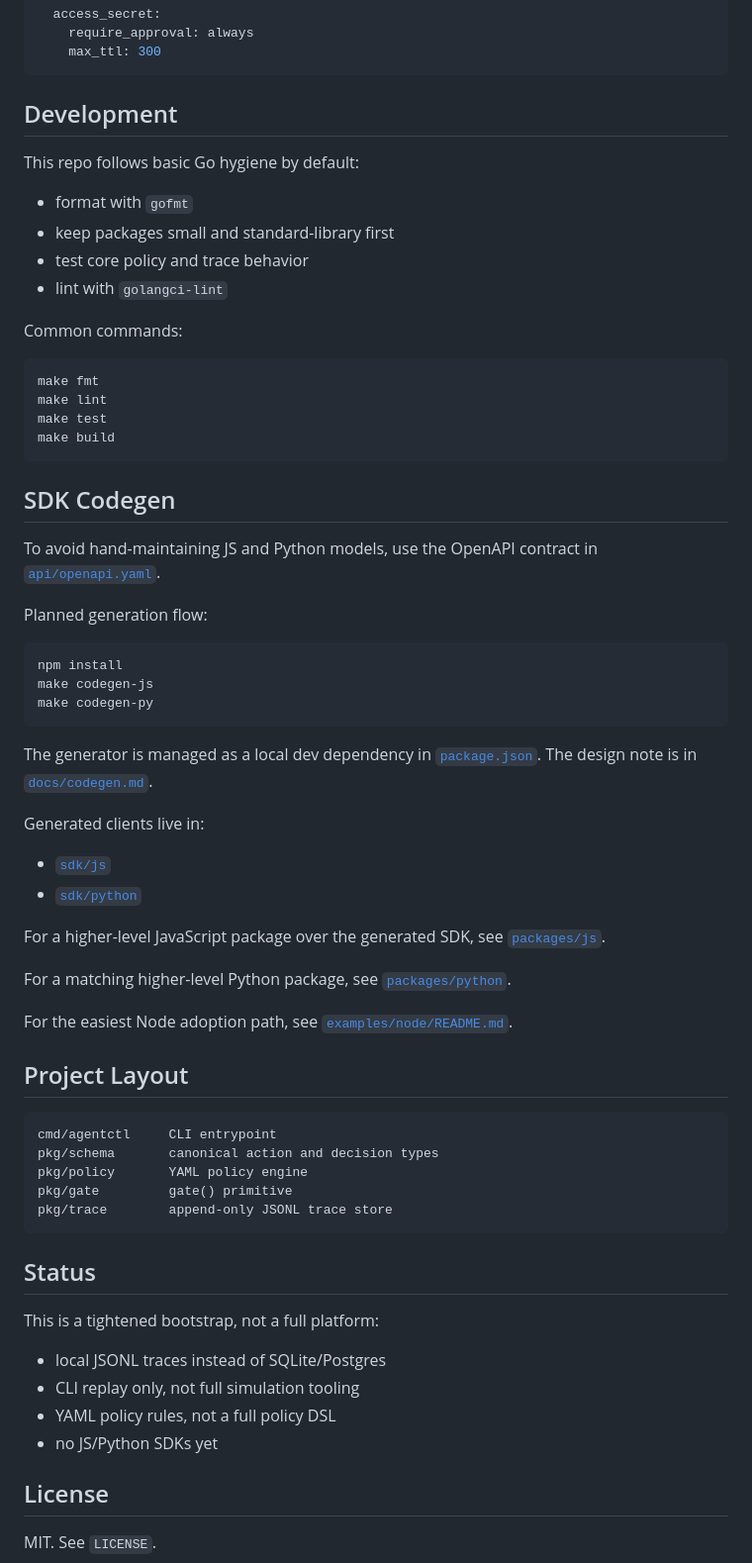
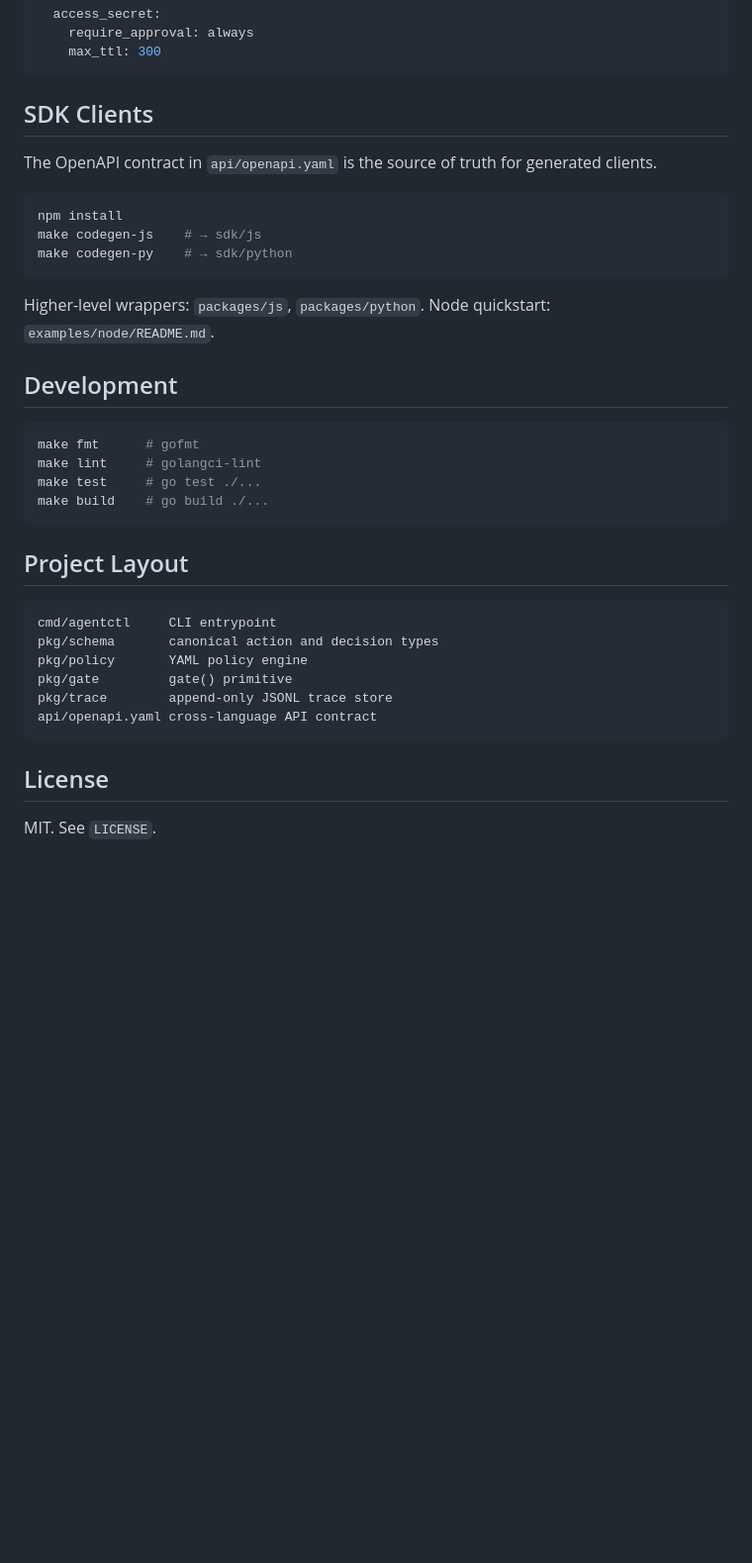
Before and after one commit to chocks/agentctl, a Markdown page: README.md, the part around one of its changes. Shown at 99% size. Drawn GitHub-style; blank space fills up the shorter version.

````diff
--- a/README.md
+++ b/README.md
@@ -94,48 +125,26 @@ actions:
     max_ttl: 300
 ```
 
-## Development
+## SDK Clients
 
-This repo follows basic Go hygiene by default:
-
-- format with `gofmt`
-- keep packages small and standard-library first
-- test core policy and trace behavior
-- lint with `golangci-lint`
-
-Common commands:
-
-```bash
-make fmt
-make lint
-make test
-make build
-```
-
-## SDK Codegen
-
-To avoid hand-maintaining JS and Python models, use the OpenAPI contract in [`api/openapi.yaml`](/Users/chockalingameswaramurthy/Documents/repos/agentctl/api/openapi.yaml).
-
-Planned generation flow:
+The OpenAPI contract in `api/openapi.yaml` is the source of truth for generated clients.
 
 ```bash
 npm install
-make codegen-js
-make codegen-py
+make codegen-js    # → sdk/js
+make codegen-py    # → sdk/python
 ```
 
-The generator is managed as a local dev dependency in [`package.json`](/Users/chockalingameswaramurthy/Documents/repos/agentctl/package.json). The design note is in [`docs/codegen.md`](/Users/chockalingameswaramurthy/Documents/repos/agentctl/docs/codegen.md).
+Higher-level wrappers: `packages/js`, `packages/python`. Node quickstart: `examples/node/README.md`.
 
-Generated clients live in:
+## Development
 
-- [`sdk/js`](/Users/chockalingameswaramurthy/Documents/repos/agentctl/sdk/js)
-- [`sdk/python`](/Users/chockalingameswaramurthy/Documents/repos/agentctl/sdk/python)
-
-For a higher-level JavaScript package over the generated SDK, see [`packages/js`](/Users/chockalingameswaramurthy/Documents/repos/agentctl/packages/js).
-
-For a matching higher-level Python package, see [`packages/python`](/Users/chockalingameswaramurthy/Documents/repos/agentctl/packages/python).
-
-For the easiest Node adoption path, see [`examples/node/README.md`](/Users/chockalingameswaramurthy/Documents/repos/agentctl/examples/node/README.md).
+```bash
+make fmt      # gofmt
+make lint     # golangci-lint
+make test     # go test ./...
+make build    # go build ./...
+```
 
 ## Project Layout
 
@@ -145,16 +154,8 @@ pkg/schema       canonical action and decision types
 pkg/policy       YAML policy engine
 pkg/gate         gate() primitive
 pkg/trace        append-only JSONL trace store
+api/openapi.yaml cross-language API contract
 ```
-
-## Status
-
-This is a tightened bootstrap, not a full platform:
-
-- local JSONL traces instead of SQLite/Postgres
-- CLI replay only, not full simulation tooling
-- YAML policy rules, not a full policy DSL
-- no JS/Python SDKs yet
 
 ## License
 
````
Also changed, not shown: other parts of README.md (+62 -31 lines).
